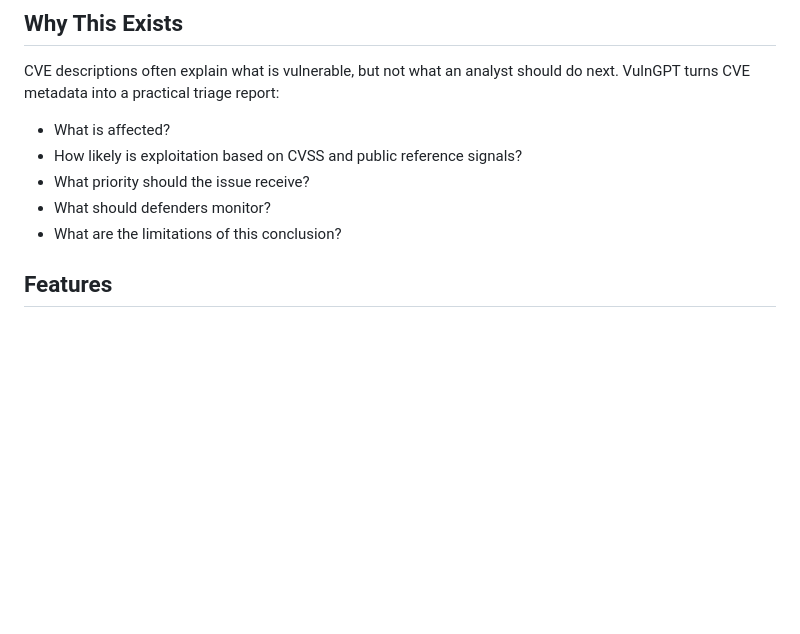
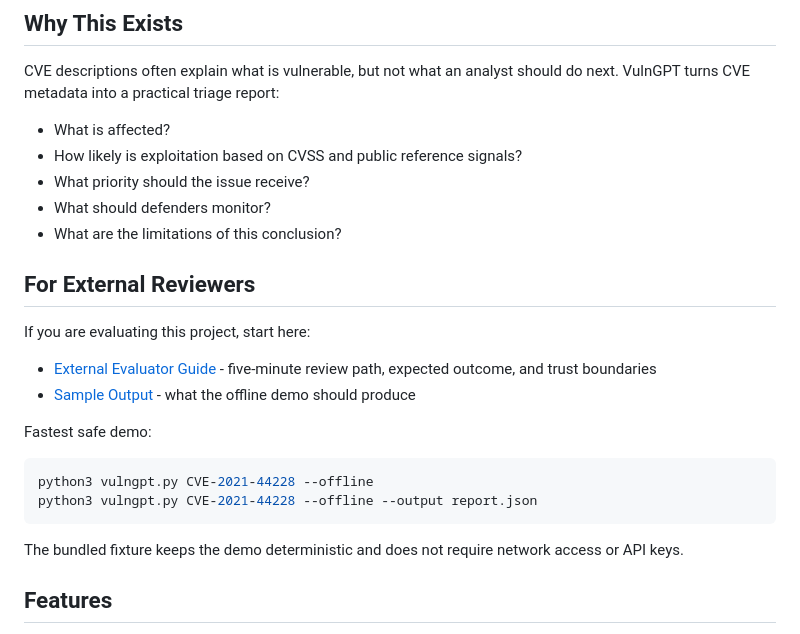
Before and after one commit to omobolajiadeyan/vulngpt, a Markdown page: README.md, the part around the change. Drawn GitHub-style; blank space fills up the shorter version.

Commit message:
Improve external evaluator experience

````diff
--- a/README.md
+++ b/README.md
@@ -13,6 +13,23 @@ CVE descriptions often explain what is vulnerable, but not what an analyst shoul
 - What priority should the issue receive?
 - What should defenders monitor?
 - What are the limitations of this conclusion?
+
+## For External Reviewers
+
+If you are evaluating this project, start here:
+
+- [External Evaluator Guide](docs/EVALUATOR_GUIDE.md) - five-minute review path, expected outcome, and trust boundaries
+- [Sample Output](docs/SAMPLE_OUTPUT.md) - what the offline demo should produce
+
+Fastest safe demo:
+
+```bash
+python3 vulngpt.py CVE-2021-44228 --offline
+python3 vulngpt.py CVE-2021-44228 --offline --output report.json
+```
+
+The bundled fixture keeps the demo deterministic and does not require network
+access or API keys.
 
 ## Features
 
````
Also changed, not shown: docs/EVALUATOR_GUIDE.md (added, +83 -0 lines), docs/SAMPLE_OUTPUT.md (added, +48 -0 lines).
